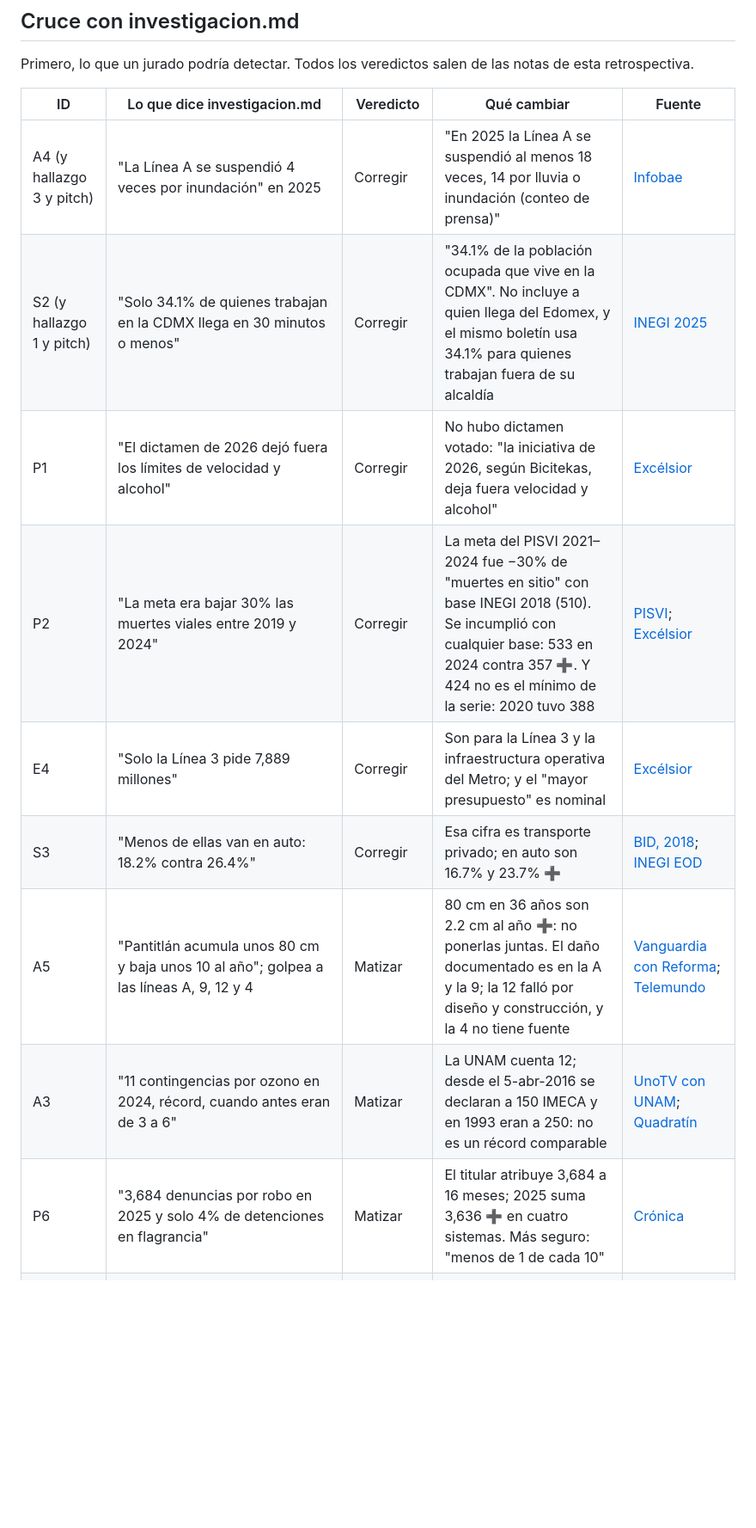
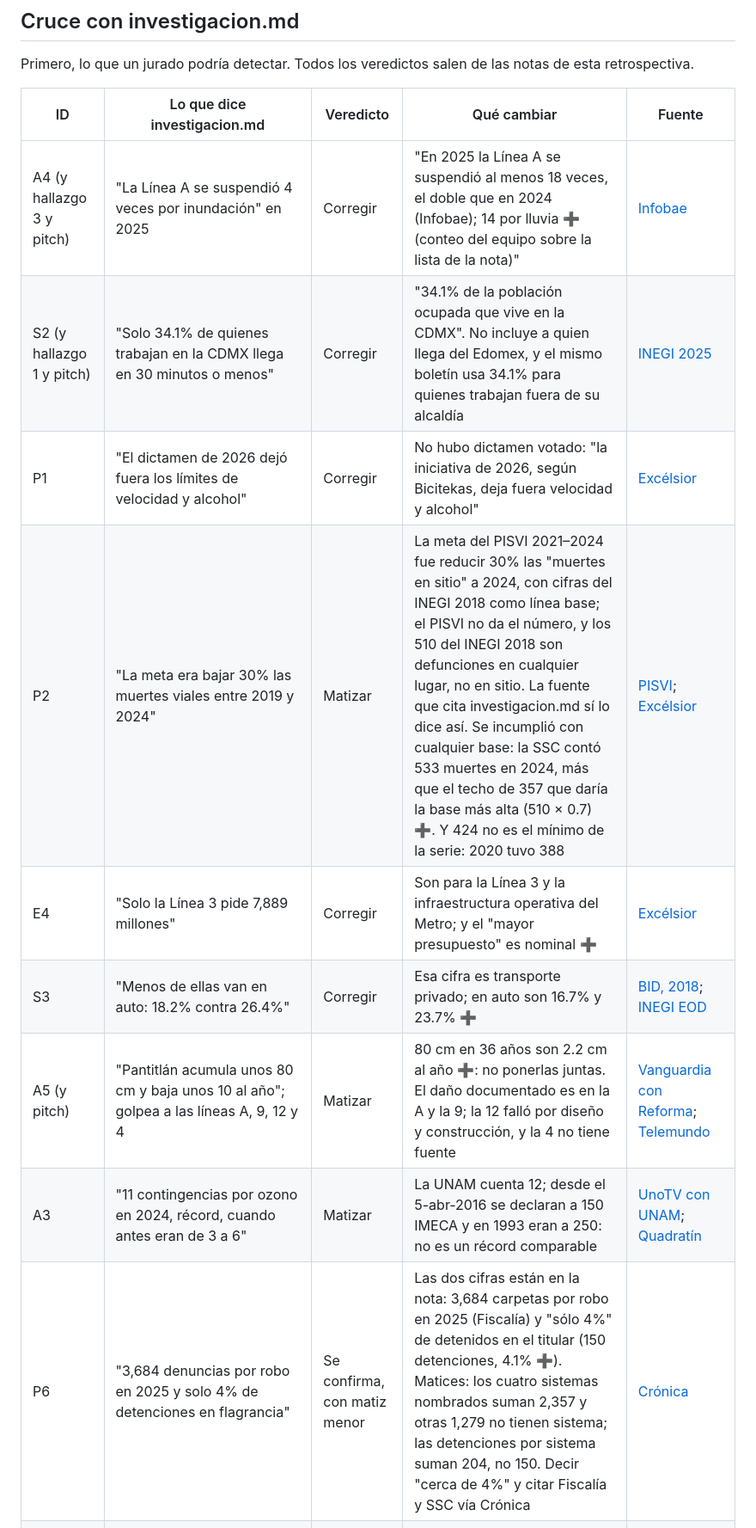
Before and after one commit to jose2501106-IA/Laboratorio-de-futuros, a Markdown page: retrospectiva-2006-2026.md, the part around one of its changes. Shown at 86% size. Drawn GitHub-style; blank space fills up the shorter version.

```diff
--- a/retrospectiva-2006-2026.md
+++ b/retrospectiva-2006-2026.md
@@ -296,15 +296,15 @@ Primero, lo que un jurado podría detectar. Todos los veredictos salen de las no
 
 | ID | Lo que dice investigacion.md | Veredicto | Qué cambiar | Fuente |
 | --- | --- | --- | --- | --- |
-| A4 (y hallazgo 3 y pitch) | "La Línea A se suspendió 4 veces por inundación" en 2025 | Corregir | "En 2025 la Línea A se suspendió al menos 18 veces, 14 por lluvia o inundación (conteo de prensa)" | [Infobae](https://www.infobae.com/mexico/2026/01/01/linea-a-del-metro-cdmx-registra-nuevo-record-en-2025-por-las-veces-que-suspendio-servicio/) |
+| A4 (y hallazgo 3 y pitch) | "La Línea A se suspendió 4 veces por inundación" en 2025 | Corregir | "En 2025 la Línea A se suspendió al menos 18 veces, el doble que en 2024 (Infobae); 14 por lluvia ➕ (conteo del equipo sobre la lista de la nota)" | [Infobae](https://www.infobae.com/mexico/2026/01/01/linea-a-del-metro-cdmx-registra-nuevo-record-en-2025-por-las-veces-que-suspendio-servicio/) |
 | S2 (y hallazgo 1 y pitch) | "Solo 34.1% de quienes trabajan en la CDMX llega en 30 minutos o menos" | Corregir | "34.1% de la población ocupada que vive en la CDMX". No incluye a quien llega del Edomex, y el mismo boletín usa 34.1% para quienes trabajan fuera de su alcaldía | [INEGI 2025](https://www.inegi.org.mx/contenidos/saladeprensa/boletines/2026/ei/EIC2025-def_CDMX.pdf) |
 | P1 | "El dictamen de 2026 dejó fuera los límites de velocidad y alcohol" | Corregir | No hubo dictamen votado: "la iniciativa de 2026, según Bicitekas, deja fuera velocidad y alcohol" | [Excélsior](https://www.excelsior.com.mx/ciudad-de-mexico/reforma-ley-movilidad-es-simulacion-dicen-activistas) |
-| P2 | "La meta era bajar 30% las muertes viales entre 2019 y 2024" | Corregir | La meta del PISVI 2021–2024 fue −30% de "muertes en sitio" con base INEGI 2018 (510). Se incumplió con cualquier base: 533 en 2024 contra 357 ➕. Y 424 no es el mínimo de la serie: 2020 tuvo 388 | [PISVI](https://www.semovi.cdmx.gob.mx/storage/app/media/PISVI-2021-2024_.pdf); [Excélsior](https://www.excelsior.com.mx/ciudad-de-mexico/bajan-20-muertes-hechos-transito-cdmx) |
-| E4 | "Solo la Línea 3 pide 7,889 millones" | Corregir | Son para la Línea 3 y la infraestructura operativa del Metro; y el "mayor presupuesto" es nominal | [Excélsior](https://www.excelsior.com.mx/comunidad/paquete-economico-2026-cdmx-inversion-publica-presupuesto-historico-movilidad/1754556) |
+| P2 | "La meta era bajar 30% las muertes viales entre 2019 y 2024" | Matizar | La meta del PISVI 2021–2024 fue reducir 30% las "muertes en sitio" a 2024, con cifras del INEGI 2018 como línea base; el PISVI no da el número, y los 510 del INEGI 2018 son defunciones en cualquier lugar, no en sitio. La fuente que cita investigacion.md sí lo dice así. Se incumplió con cualquier base: la SSC contó 533 muertes en 2024, más que el techo de 357 que daría la base más alta (510 × 0.7) ➕. Y 424 no es el mínimo de la serie: 2020 tuvo 388 | [PISVI](https://www.semovi.cdmx.gob.mx/storage/app/media/PISVI-2021-2024_.pdf); [Excélsior](https://www.excelsior.com.mx/ciudad-de-mexico/bajan-20-muertes-hechos-transito-cdmx) |
+| E4 | "Solo la Línea 3 pide 7,889 millones" | Corregir | Son para la Línea 3 y la infraestructura operativa del Metro; y el "mayor presupuesto" es nominal ➕ | [Excélsior](https://www.excelsior.com.mx/comunidad/paquete-economico-2026-cdmx-inversion-publica-presupuesto-historico-movilidad/1754556) |
 | S3 | "Menos de ellas van en auto: 18.2% contra 26.4%" | Corregir | Esa cifra es transporte privado; en auto son 16.7% y 23.7% ➕ | [BID, 2018](https://publications.iadb.org/publications/spanish/document/G%C3%A9nero-y-Transporte-Ciudad-de-M%C3%A9xico.pdf); [INEGI EOD](https://www.inegi.org.mx/contenidos/programas/eod/2017/doc/resultados_eod_2017.pdf) |
-| A5 | "Pantitlán acumula unos 80 cm y baja unos 10 al año"; golpea a las líneas A, 9, 12 y 4 | Matizar | 80 cm en 36 años son 2.2 cm al año ➕: no ponerlas juntas. El daño documentado es en la A y la 9; la 12 falló por diseño y construcción, y la 4 no tiene fuente | [Vanguardia con Reforma](https://vanguardia.com.mx/noticias/cerraran-tramo-elevado-de-la-linea-9-del-metro-de-la-cdmx-por-problemas-de-hundimiento-HB9012898); [Telemundo](https://www.telemundo.com/noticias/noticias-telemundo/cuanto-nos-va-costar-asi-se-acumularon-las-fallas-en-la-linea-12-del-metro-de-mexico-antes-tmna3881337) |
+| A5 (y pitch) | "Pantitlán acumula unos 80 cm y baja unos 10 al año"; golpea a las líneas A, 9, 12 y 4 | Matizar | 80 cm en 36 años son 2.2 cm al año ➕: no ponerlas juntas. El daño documentado es en la A y la 9; la 12 falló por diseño y construcción, y la 4 no tiene fuente | [Vanguardia con Reforma](https://vanguardia.com.mx/noticias/cerraran-tramo-elevado-de-la-linea-9-del-metro-de-la-cdmx-por-problemas-de-hundimiento-HB9012898); [Telemundo](https://www.telemundo.com/noticias/noticias-telemundo/cuanto-nos-va-costar-asi-se-acumularon-las-fallas-en-la-linea-12-del-metro-de-mexico-antes-tmna3881337) |
 | A3 | "11 contingencias por ozono en 2024, récord, cuando antes eran de 3 a 6" | Matizar | La UNAM cuenta 12; desde el 5-abr-2016 se declaran a 150 IMECA y en 1993 eran a 250: no es un récord comparable | [UnoTV con UNAM](https://www.unotv.com/ciencia-y-tecnologia/los-meses-con-mas-contingencias-en-el-valle-de-mexico-unam-preve-mas-episodios-en-2026/); [Quadratín](https://mexico.quadratin.com.mx/2016-ano-las-contingencias-ambientales-cdmx/) |
-| P6 | "3,684 denuncias por robo en 2025 y solo 4% de detenciones en flagrancia" | Matizar | El titular atribuye 3,684 a 16 meses; 2025 suma 3,636 ➕ en cuatro sistemas. Más seguro: "menos de 1 de cada 10" | [Crónica](https://www.cronica.com.mx/metropoli/2026/07/16/denuncian-mas-de-4-mil-delitos-en-transporte-publico-en-16-meses-con-solo-4-detenidos-in-fraganti/) |
+| P6 | "3,684 denuncias por robo en 2025 y solo 4% de detenciones en flagrancia" | Se confirma, con matiz menor | Las dos cifras están en la nota: 3,684 carpetas por robo en 2025 (Fiscalía) y "sólo 4%" de detenidos en el titular (150 detenciones, 4.1% ➕). Matices: los cuatro sistemas nombrados suman 2,357 y otras 1,279 no tienen sistema; las detenciones por sistema suman 204, no 150. Decir "cerca de 4%" y citar Fiscalía y SSC vía Crónica | [Crónica](https://www.cronica.com.mx/metropoli/2026/07/16/denuncian-mas-de-4-mil-delitos-en-transporte-publico-en-16-meses-con-solo-4-detenidos-in-fraganti/) |
 | T1 | "De unas 100 unidades en operación en 2018 a 502 en 2026" | Matizar | Compara unidades operando con totales; las del STE son 425, 4.25 veces ➕ | [Expansión Política](https://politica.expansion.mx/cdmx/2026/05/12/la-cdmx-apuesta-por-la-movilidad-electrica-en-el-mundial) |
 | E5 | "Micro y combi hacen 74.1% de los viajes en transporte público" | Matizar | "74.1% de esos viajes usa micro o combi en algún tramo" | [UNAM Global con INEGI](https://unamglobal.unam.mx/global_revista/microbus-o-combi-transporte-publico-mas-utilizado-en-el-valle-de-mexico/) |
 | E6 | "La moto crece, el auto no" | Matizar | El parque registrado de la CDMX sumó 706,965 vehículos entre 2018 y 2024, y la placa foránea esconde autos | [Expansión Política](https://politica.expansion.mx/cdmx/2026/03/02/la-cdmx-pierde-904-mdp-en-cobro-de-tenencia-pese-a-aumento-de-vehiculos) |
```
Also changed, not shown: other parts of retrospectiva-2006-2026.md (+28 -28 lines).
